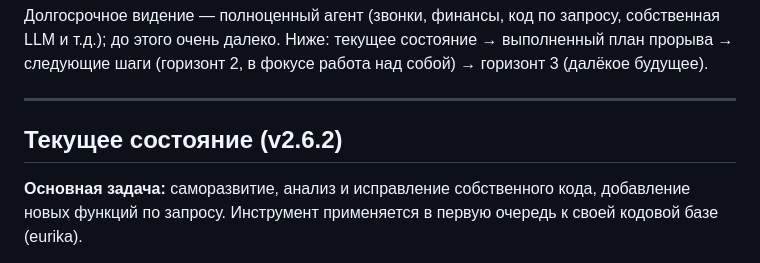
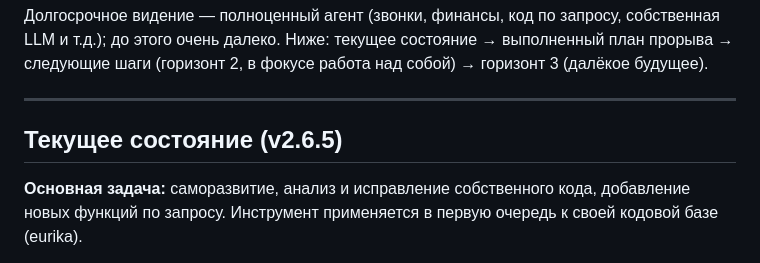
Before and after one commit to isayeu/eurika_2.0, a Markdown page: ROADMAP.md, the part around the change. Rendered like a GitHub page.

Commit message:
ROADMAP: v2.6.5 текущее состояние
Co-authored-by: Cursor <cursoragent@cursor.com>

```diff
--- a/ROADMAP.md
+++ b/ROADMAP.md
@@ -12,7 +12,7 @@
 
 ---
 
-## Текущее состояние (v2.6.2)
+## Текущее состояние (v2.6.5)
 
 **Основная задача:** саморазвитие, анализ и исправление собственного кода, добавление новых функций по запросу. Инструмент применяется в первую очередь к своей кодовой базе (eurika).
 
```
